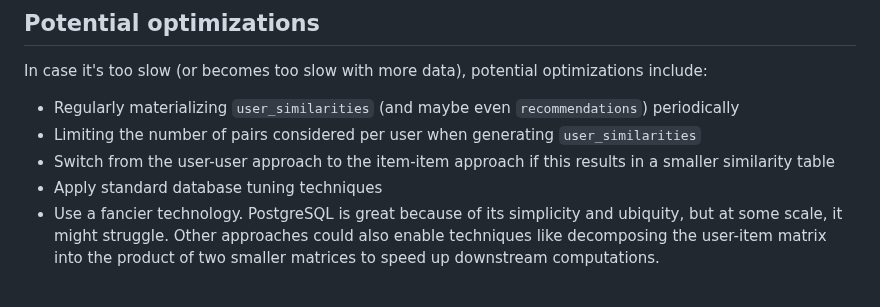
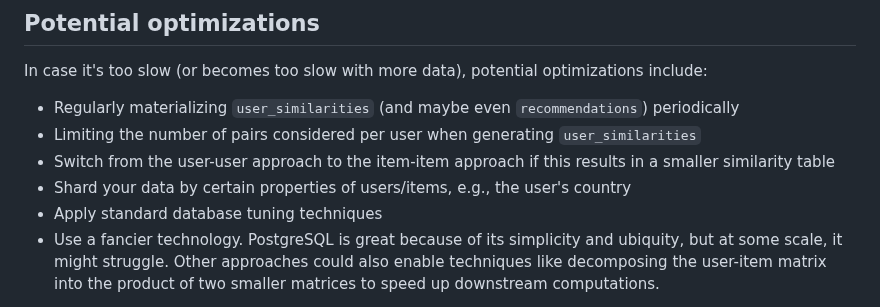
Before and after one commit to Dobiasd/articles, a Markdown page: simple_collaborative_filtering_in_pure_postgresql.md, the part around the change. Rendered like a GitHub page.

Commit message:
Mention data sharding as an option to improve performance

```diff
--- a/simple_collaborative_filtering_in_pure_postgresql.md
+++ b/simple_collaborative_filtering_in_pure_postgresql.md
@@ -213,6 +213,7 @@ In case it's too slow (or becomes too slow with more data), potential optimizati
 - Regularly materializing `user_similarities` (and maybe even `recommendations`) periodically
 - Limiting the number of pairs considered per user when generating `user_similarities`
 - Switch from the user-user approach to the item-item approach if this results in a smaller similarity table
+- Shard your data by certain properties of users/items, e.g., the user's country
 - Apply standard database tuning techniques
 - Use a fancier technology. PostgreSQL is great because of its simplicity and ubiquity, but at some scale, it might struggle. Other approaches could also enable techniques like decomposing the user-item matrix into the product of two smaller matrices to speed up downstream computations.
 
```
